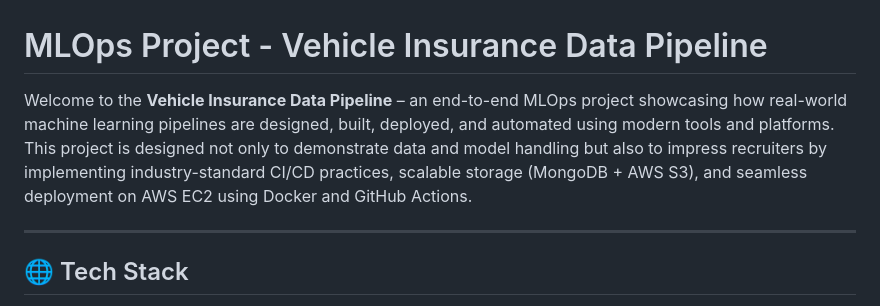
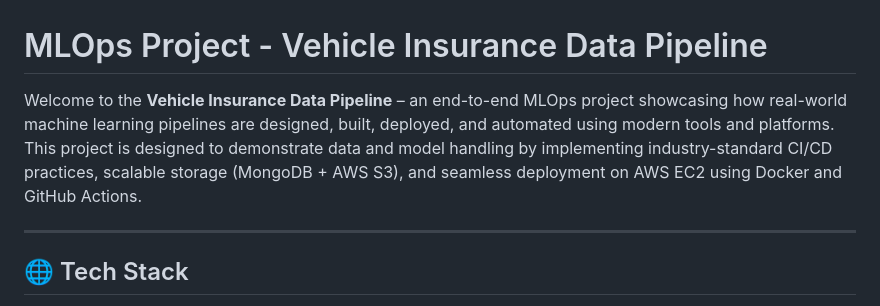
Before and after one commit to jhaayush2004/MLOps-Project-Vehicle-Insurance-Data-Pipeline, a Markdown page: README.md, the part around the change. GitHub-like rendering.

```diff
--- a/README.md
+++ b/README.md
@@ -1,6 +1,6 @@
 # MLOps Project - Vehicle Insurance Data Pipeline
 
-Welcome to the **Vehicle Insurance Data Pipeline** – an end-to-end MLOps project showcasing how real-world machine learning pipelines are designed, built, deployed, and automated using modern tools and platforms. This project is designed not only to demonstrate data and model handling but also to impress recruiters by implementing industry-standard CI/CD practices, scalable storage (MongoDB + AWS S3), and seamless deployment on AWS EC2 using Docker and GitHub Actions.
+Welcome to the **Vehicle Insurance Data Pipeline** – an end-to-end MLOps project showcasing how real-world machine learning pipelines are designed, built, deployed, and automated using modern tools and platforms. This project is designed to demonstrate data and model handling by implementing industry-standard CI/CD practices, scalable storage (MongoDB + AWS S3), and seamless deployment on AWS EC2 using Docker and GitHub Actions.
 
 ---
 
```
